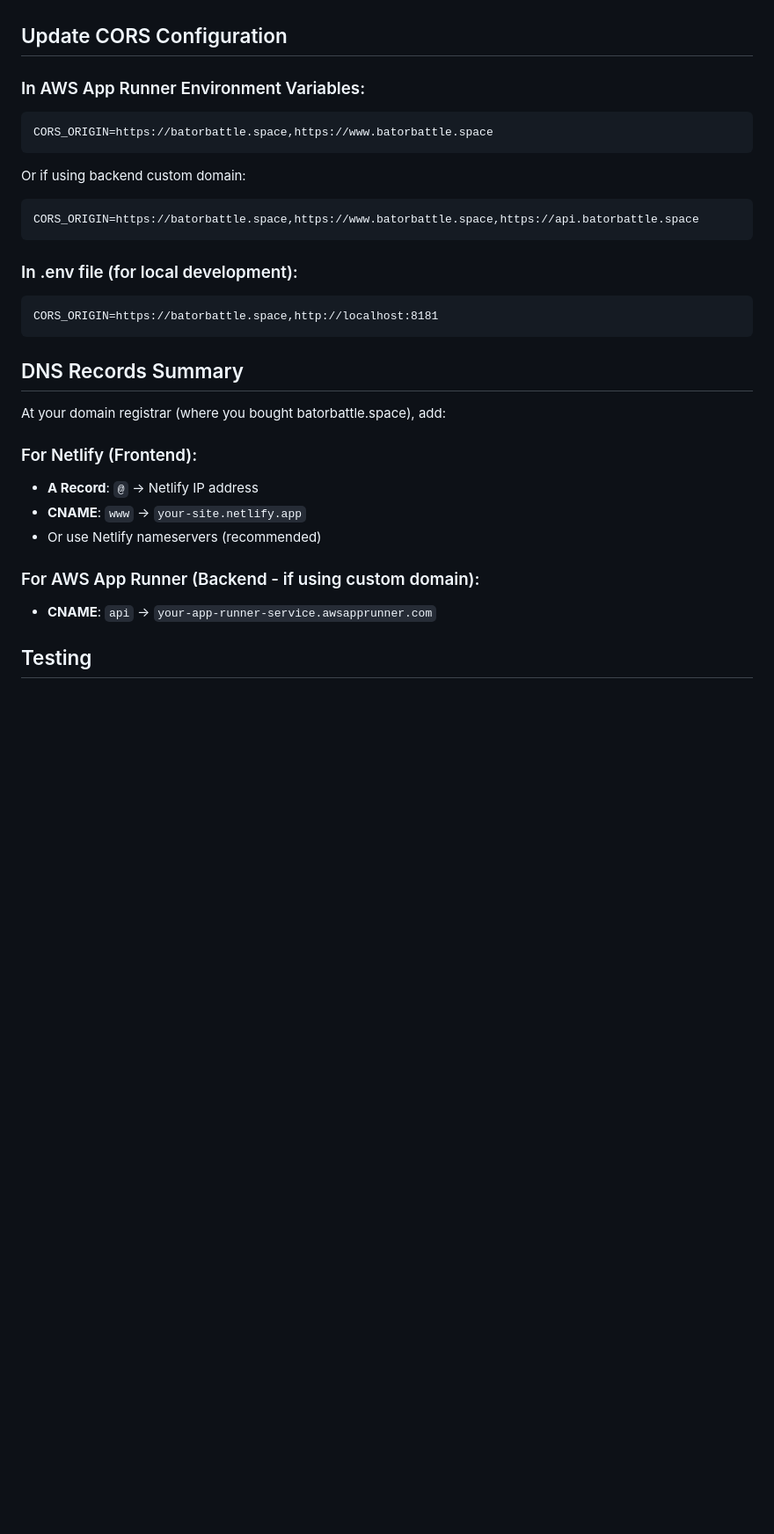
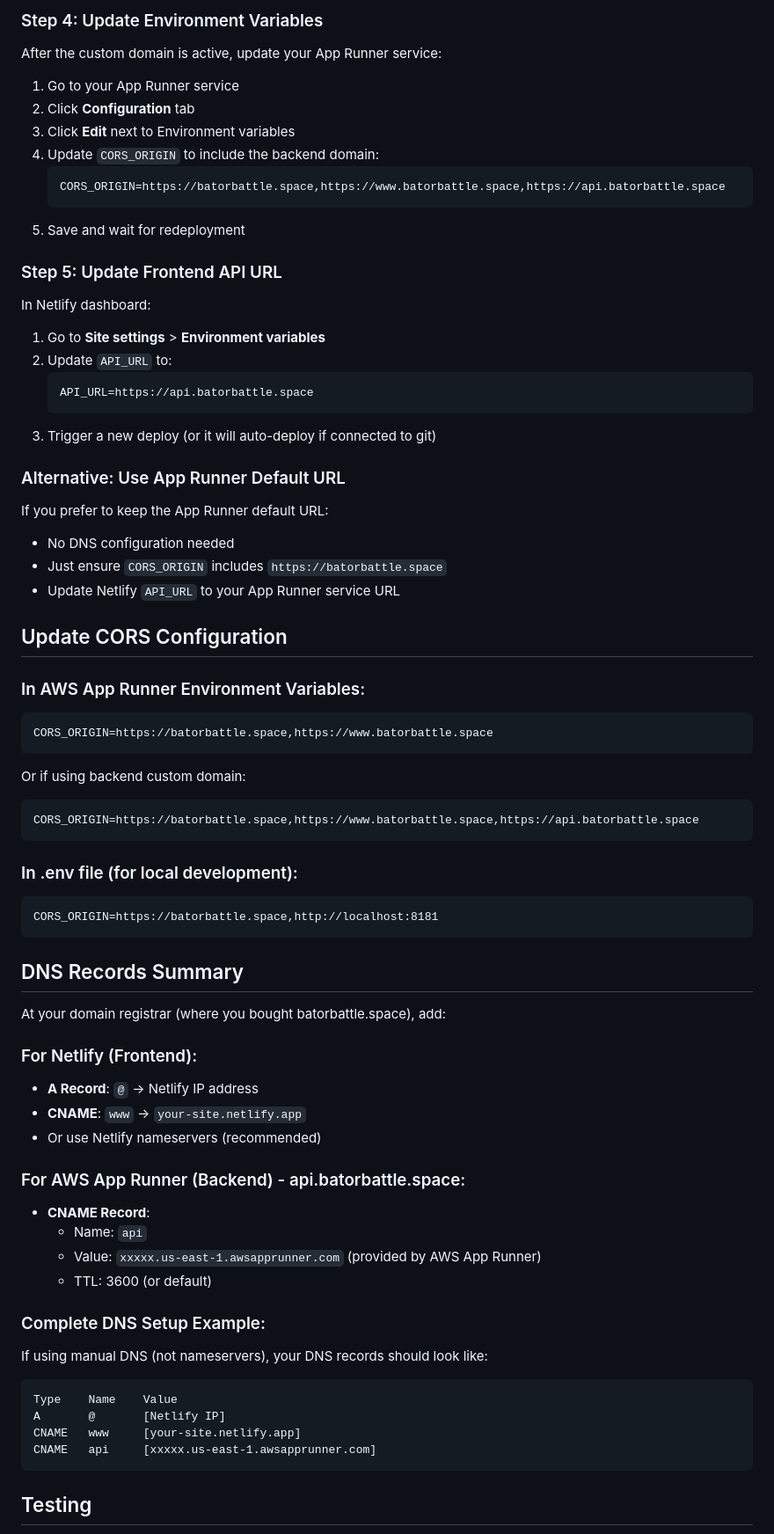
Before and after one commit to cor9/batorbattle, a Markdown page: CUSTOM_DOMAIN.md, the part around the change printed below. Shown: that part at 88% size. Drawn GitHub-style; blank space fills up the shorter version.

````diff
--- a/CUSTOM_DOMAIN.md
+++ b/CUSTOM_DOMAIN.md
@@ -51,17 +81,50 @@ In Netlify dashboard:
+### Step 4: Update Environment Variables
+
+After the custom domain is active, update your App Runner service:
+
+1. Go to your App Runner service
+2. Click **Configuration** tab
+3. Click **Edit** next to Environment variables
+4. Update `CORS_ORIGIN` to include the backend domain:
+   ```
+   CORS_ORIGIN=https://batorbattle.space,https://www.batorbattle.space,https://api.batorbattle.space
+   ```
+5. Save and wait for redeployment
+
+### Step 5: Update Frontend API URL
+
+In Netlify dashboard:
+
+1. Go to **Site settings** > **Environment variables**
+2. Update `API_URL` to:
+   ```
+   API_URL=https://api.batorbattle.space
+   ```
+3. Trigger a new deploy (or it will auto-deploy if connected to git)
+
+### Alternative: Use App Runner Default URL
+
+If you prefer to keep the App Runner default URL:
+- No DNS configuration needed
+- Just ensure `CORS_ORIGIN` includes `https://batorbattle.space`
+- Update Netlify `API_URL` to your App Runner service URL
 
 ## Update CORS Configuration
 
 ### In AWS App Runner Environment Variables:
+
 ```
 CORS_ORIGIN=https://batorbattle.space,https://www.batorbattle.space
 ```
 
 Or if using backend custom domain:
+
 ```
 CORS_ORIGIN=https://batorbattle.space,https://www.batorbattle.space,https://api.batorbattle.space
 ```
 
 ### In .env file (for local development):
+
 ```
 CORS_ORIGIN=https://batorbattle.space,http://localhost:8181
 ```
@@ -71,12 +134,28 @@ CORS_ORIGIN=https://batorbattle.space,http://localhost:8181
 At your domain registrar (where you bought batorbattle.space), add:
 
 ### For Netlify (Frontend):
+
 - **A Record**: `@` → Netlify IP address
 - **CNAME**: `www` → `your-site.netlify.app`
 - Or use Netlify nameservers (recommended)
 
-### For AWS App Runner (Backend - if using custom domain):
-- **CNAME**: `api` → `your-app-runner-service.awsapprunner.com`
+### For AWS App Runner (Backend) - api.batorbattle.space:
+
+- **CNAME Record**:
+  - Name: `api`
+  - Value: `xxxxx.us-east-1.awsapprunner.com` (provided by AWS App Runner)
+  - TTL: 3600 (or default)
+
+### Complete DNS Setup Example:
+
+If using manual DNS (not nameservers), your DNS records should look like:
+
+```
+Type    Name    Value
+A       @       [Netlify IP]
+CNAME   www     [your-site.netlify.app]
+CNAME   api     [xxxxx.us-east-1.awsapprunner.com]
+```
 
 ## Testing
 
````
Also changed, not shown: other parts of CUSTOM_DOMAIN.md (+87 -19 lines).
